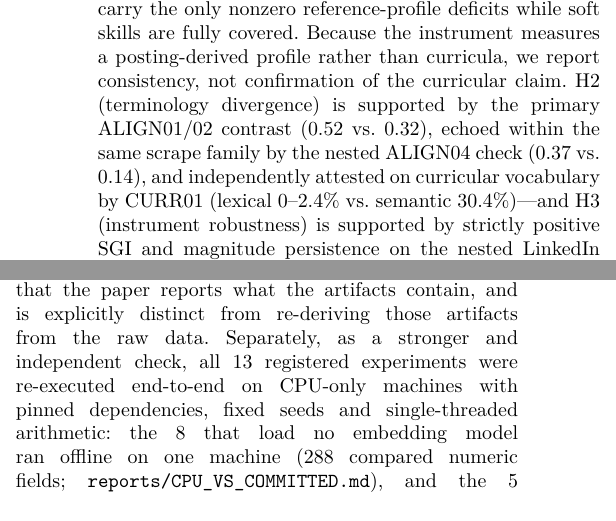
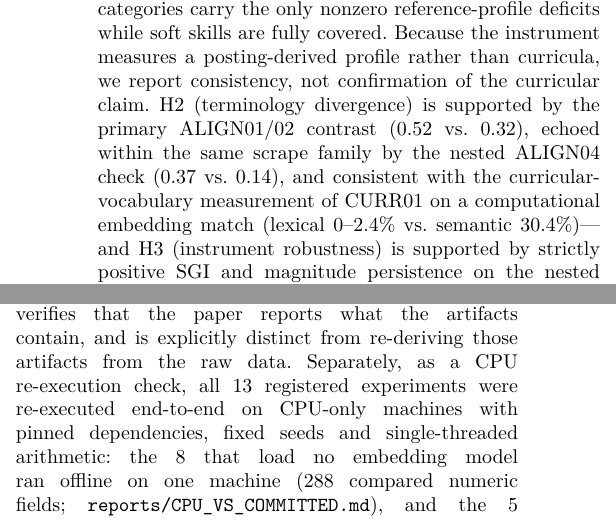
Before and after one commit to MIHMahmudEli/skill-gap-analysis, a LaTeX paper (paper/main.tex): two parts of the columns of pages 11 and 12 of 17, joined at a grey line, cut so that both start at the same text. Compiled offline with pdfLaTeX.

Commit message:
Task 6: two overclaiming phrases softened - CURR01 is consistency, not independence
L479 (Check verdicts): 'independently attested on curricular vocabulary by
CURR01' -> 'consistent with the curricular-vocabulary measurement of CURR01
on a computational embedding match'.  CURR01 is not an independent source
of evidence for H2: it reads a curriculum artefact and scores it with the
same embedding matcher, so calling it independent attestation was wrong for
the same reason the paragraph already declines to call the curricular claim
confirmed ('Because the instrument measures a posting-derived profile rather
than curricula, we report consistency, not confirmation').

L521 (Reproducibility): 'Separately, as a stronger and independent check'
-> 'Separately, as a CPU re-execution check'.  A re-execution of the same
code on the same inputs is a re-execution check, not an independent one;
its force is that it is on a different hardware/software stack, which is
exactly what the sentence goes on to describe.  'Stronger' was also
unearned: it is stronger on provenance, weaker on independence.

Both phrases were verified to be referenced by no check in
audit/verify_claims.py, tests/ or experiments/ before editing (C163's
condition, which forbids the phrase 'independently corroborates this',
still holds).

Gates: 55 pytest, 152/152 verify_claims, 162 ledger rows reproduced,
verify.py all_verified true, 15/15 tables, 17 pages, 0 errors/undefined/
overfull, abstract 250/250.

```diff
--- a/paper/main.tex
+++ b/paper/main.tex
@@ -476,7 +476,7 @@ The directional structure of H1 persists on the nested LinkedIn superset (ALIGN0
 
 \subsection{Theoretical Implications}
 
-\textbf{Check verdicts.} Table~\ref{tab:hypotheses} summarizes the three pre-specified checks derived in Section~\ref{sec:hypotheses}, which also states why they are of unequal severity: H1 tests the reference profile rather than curricula, and H3 is near-guaranteed by construction. H1, a constructive-alignment prediction about curricular coverage, is \textit{consistent with} the measurements on the primary corpus and persists on the nested LinkedIn superset (one scrape family): technical categories carry the only nonzero reference-profile deficits while soft skills are fully covered. Because the instrument measures a posting-derived profile rather than curricula, we report consistency, not confirmation of the curricular claim. H2 (terminology divergence) is supported by the primary ALIGN01/02 contrast ($0.52$ vs.\ $0.32$), echoed within the same scrape family by the nested ALIGN04 check ($0.37$ vs.\ $0.14$), and independently attested on curricular vocabulary by CURR01 (lexical $0$--$2.4\%$ vs.\ semantic $30.4\%$)---and H3 (instrument robustness) is supported by strictly positive SGI and magnitude persistence on the nested LinkedIn superset (the lexical-above-semantic ordering is retained only as a sanity check, since every exact string match is also a cosine match of $1.0 \ge \tau$ by construction), and more strongly still by the matched-profile sensitivity showing identical SGI on both nested samples of the scrape family at equal reference-profile covering-set size. Placement hypotheses H4--H6 and their benchmarks (STAT01, STAT02, PLAC01, INTL01) are evaluated as a benchmark audit in the companion article (\texttt{paper\_placement/}).
+\textbf{Check verdicts.} Table~\ref{tab:hypotheses} summarizes the three pre-specified checks derived in Section~\ref{sec:hypotheses}, which also states why they are of unequal severity: H1 tests the reference profile rather than curricula, and H3 is near-guaranteed by construction. H1, a constructive-alignment prediction about curricular coverage, is \textit{consistent with} the measurements on the primary corpus and persists on the nested LinkedIn superset (one scrape family): technical categories carry the only nonzero reference-profile deficits while soft skills are fully covered. Because the instrument measures a posting-derived profile rather than curricula, we report consistency, not confirmation of the curricular claim. H2 (terminology divergence) is supported by the primary ALIGN01/02 contrast ($0.52$ vs.\ $0.32$), echoed within the same scrape family by the nested ALIGN04 check ($0.37$ vs.\ $0.14$), and consistent with the curricular-vocabulary measurement of CURR01 on a computational embedding match (lexical $0$--$2.4\%$ vs.\ semantic $30.4\%$)---and H3 (instrument robustness) is supported by strictly positive SGI and magnitude persistence on the nested LinkedIn superset (the lexical-above-semantic ordering is retained only as a sanity check, since every exact string match is also a cosine match of $1.0 \ge \tau$ by construction), and more strongly still by the matched-profile sensitivity showing identical SGI on both nested samples of the scrape family at equal reference-profile covering-set size. Placement hypotheses H4--H6 and their benchmarks (STAT01, STAT02, PLAC01, INTL01) are evaluated as a benchmark audit in the companion article (\texttt{paper\_placement/}).
 
 \begin{table}[!htbp]
 \centering
@@ -518,7 +518,7 @@ The measurements support claims about the instrument and the corpus---which voca
 \subsection{Reproducibility and Data Availability}
 \label{sec:reproducibility}
 
-Every quantitative result reported in this article comes from a registered experiment and is stored as a machine-readable artifact under \texttt{results/}, from which the tables and figures are generated rather than transcribed by hand. An automated, read-only check (\texttt{audit/verify\_claims.py}) compares each manuscript quantitative constant against those stored artifacts (103 checks, agreement required within $10^{-6}$); it verifies that the paper reports what the artifacts contain, and is explicitly distinct from re-deriving those artifacts from the raw data. Separately, as a stronger and independent check, all 13 registered experiments were re-executed end-to-end on CPU-only machines with pinned dependencies, fixed seeds and single-threaded arithmetic: the 8 that load no embedding model ran offline on one machine (288 compared numeric fields; \texttt{reports/CPU\_VS\_COMMITTED.md}), and the 5 that load Sentence-BERT---which a local application-control policy blocks from running on that machine---ran on a CPU-only Kaggle kernel against the same pinned input bundle (614 compared numeric fields; \texttt{reports/CPU\_VS\_COMMITTED\_KAGGLE.md}). Across the two runs, headline metrics agree at reported precision; for the 5 Kaggle experiments the per-pair cosine similarities stored in the CSV artifacts differ by at most $10^{-4}$ (CPU vs GPU float differences), so their agreement is not claimed as bit-exact, whereas the 8 locally re-run experiments reproduce bit-exactly. All 902 compared \texttt{metrics.json} numeric fields reproduced exactly, every difference being zero rather than merely within the $10^{-6}$ relative tolerance, and the Kaggle outputs are archived with the others (\texttt{anon/skill-gap-cpu-verification}). Table~\ref{tab:experiments} lists the experiment identifiers reported here and their verification status; the retained-but-unused TRENDS01 entry is held in the supplement table (\texttt{paper/tables/tab\_experiments\_supplement.tex}); the placement-model experiments (STAT01, STAT02, PLAC01, INTL01) are reported in the companion benchmark audit (\texttt{paper\_placement/}). Inputs are listed with licence and SHA-256 checksum in \texttt{datasets/DATASET\_MANIFEST.csv} and \texttt{datasets/input\_checksums.sha256}, and the step-by-step clean-room procedure is in \texttt{reports/CLEAN\_ROOM\_REPRO.md}.
+Every quantitative result reported in this article comes from a registered experiment and is stored as a machine-readable artifact under \texttt{results/}, from which the tables and figures are generated rather than transcribed by hand. An automated, read-only check (\texttt{audit/verify\_claims.py}) compares each manuscript quantitative constant against those stored artifacts (103 checks, agreement required within $10^{-6}$); it verifies that the paper reports what the artifacts contain, and is explicitly distinct from re-deriving those artifacts from the raw data. Separately, as a CPU re-execution check, all 13 registered experiments were re-executed end-to-end on CPU-only machines with pinned dependencies, fixed seeds and single-threaded arithmetic: the 8 that load no embedding model ran offline on one machine (288 compared numeric fields; \texttt{reports/CPU\_VS\_COMMITTED.md}), and the 5 that load Sentence-BERT---which a local application-control policy blocks from running on that machine---ran on a CPU-only Kaggle kernel against the same pinned input bundle (614 compared numeric fields; \texttt{reports/CPU\_VS\_COMMITTED\_KAGGLE.md}). Across the two runs, headline metrics agree at reported precision; for the 5 Kaggle experiments the per-pair cosine similarities stored in the CSV artifacts differ by at most $10^{-4}$ (CPU vs GPU float differences), so their agreement is not claimed as bit-exact, whereas the 8 locally re-run experiments reproduce bit-exactly. All 902 compared \texttt{metrics.json} numeric fields reproduced exactly, every difference being zero rather than merely within the $10^{-6}$ relative tolerance, and the Kaggle outputs are archived with the others (\texttt{anon/skill-gap-cpu-verification}). Table~\ref{tab:experiments} lists the experiment identifiers reported here and their verification status; the retained-but-unused TRENDS01 entry is held in the supplement table (\texttt{paper/tables/tab\_experiments\_supplement.tex}); the placement-model experiments (STAT01, STAT02, PLAC01, INTL01) are reported in the companion benchmark audit (\texttt{paper\_placement/}). Inputs are listed with licence and SHA-256 checksum in \texttt{datasets/DATASET\_MANIFEST.csv} and \texttt{datasets/input\_checksums.sha256}, and the step-by-step clean-room procedure is in \texttt{reports/CLEAN\_ROOM\_REPRO.md}.
 
 \begin{table*}[!htbp]
 \centering
```
Also changed, not shown: paper/main.pdf.
